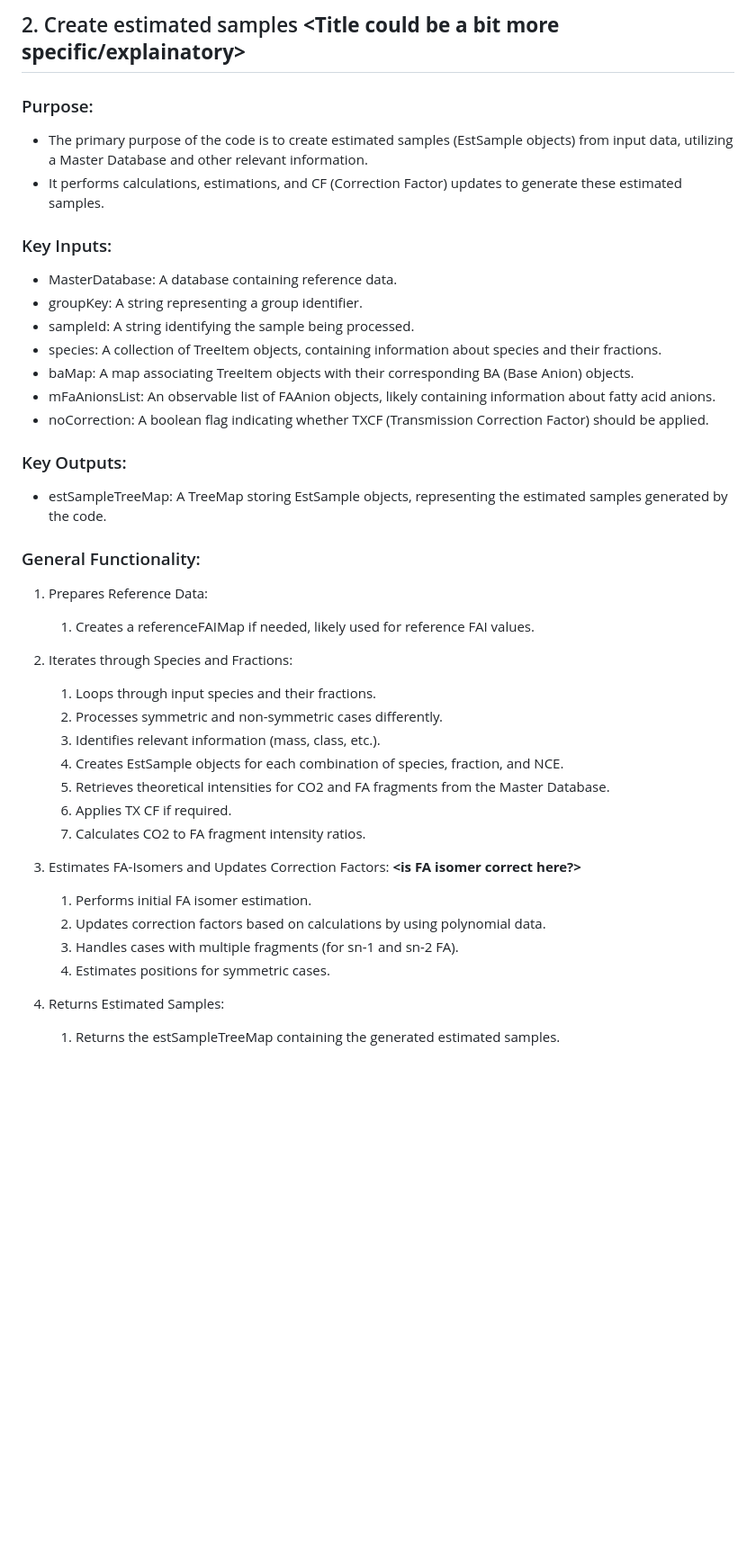
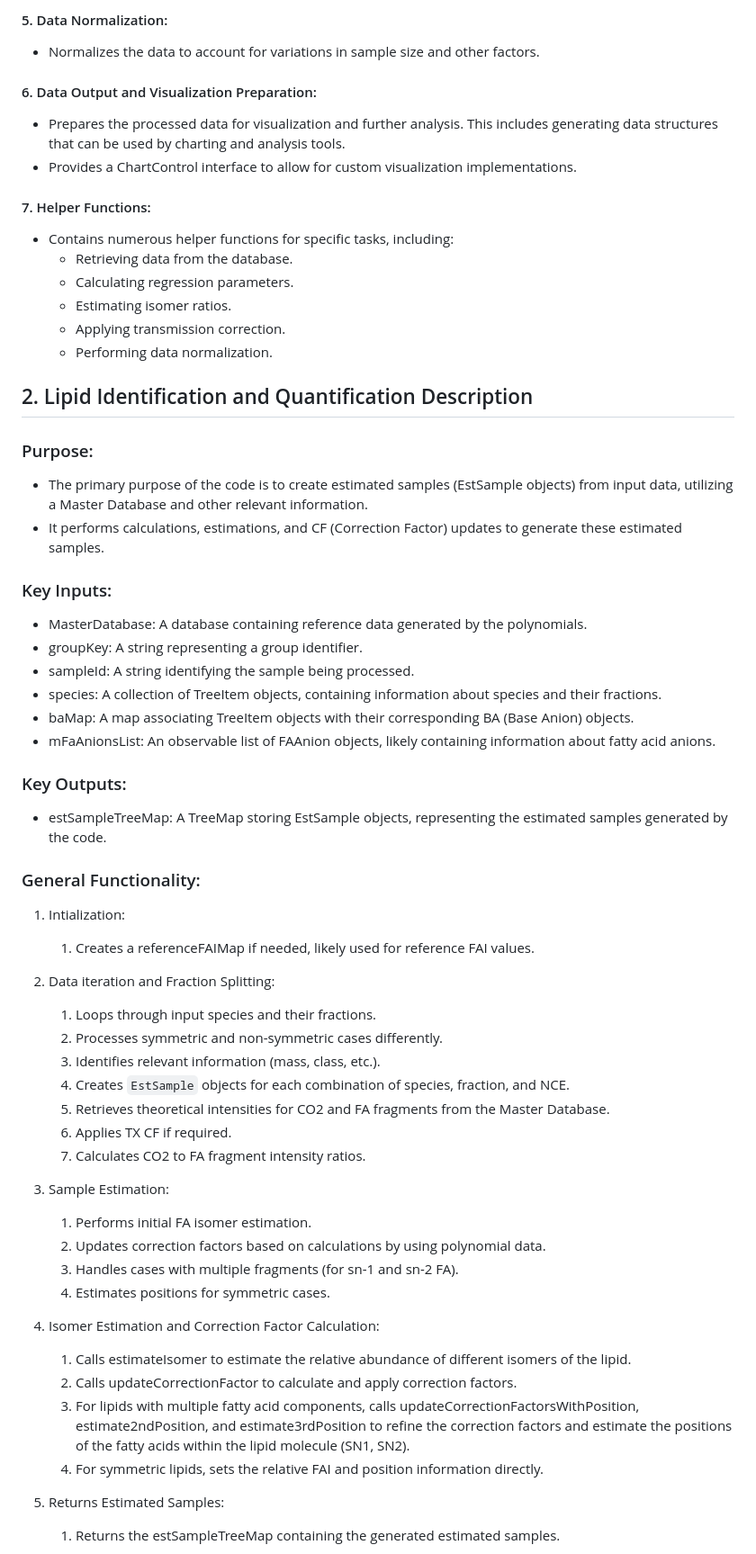
Before and after one commit to lifs-tools/LipidXte2, a Markdown page: core_app/doc/workflow.md, the part around one of its changes. Shown at 90% size. Drawn GitHub-style; blank space fills up the shorter version.

```diff
--- a/core_app/doc/workflow.md
+++ b/core_app/doc/workflow.md
@@ -48,5 +36,24 @@ graph TD;
 
-## 2. Create estimated samples **<Title could be a bit more specific/explainatory>**
+#### 5. Data Normalization:
+
+- Normalizes the data to account for variations in sample size and other factors.
+
+#### 6. Data Output and Visualization Preparation:
+
+- Prepares the processed data for visualization and further analysis. This includes generating data structures that can be used by charting and analysis tools.
+- Provides a ChartControl interface to allow for custom visualization implementations.
+
+#### 7. Helper Functions:
+
+- Contains numerous helper functions for specific tasks, including:
+   - Retrieving data from the database.
+   - Calculating regression parameters.
+   - Estimating isomer ratios.
+   - Applying transmission correction.
+   - Performing data normalization.
+
+
+## 2. Lipid Identification and Quantification Description
 
 ### Purpose:
 
@@ -55,13 +62,12 @@ graph TD;
 
 ### Key Inputs:
 
-* MasterDatabase: A database containing reference data.
+* MasterDatabase: A database containing reference data generated by the polynomials.
 * groupKey: A string representing a group identifier.
 * sampleId: A string identifying the sample being processed.
 * species: A collection of TreeItem<BARow> objects, containing information about species and their fractions.
 * baMap: A map associating TreeItem<BARow> objects with their corresponding BA (Base Anion) objects.
 * mFaAnionsList: An observable list of FAAnion objects, likely containing information about fatty acid anions.
-* noCorrection: A boolean flag indicating whether TXCF (Transmission Correction Factor) should be applied.
 
 ### Key Outputs:
 
@@ -69,23 +75,29 @@ graph TD;
 
 ### General Functionality:
 
-1. Prepares Reference Data:
+1. Intialization:
    1. Creates a referenceFAIMap if needed, likely used for reference FAI values.
 
-1. Iterates through Species and Fractions:
+1. Data iteration and Fraction Splitting:
    1. Loops through input species and their fractions.
    1. Processes symmetric and non-symmetric cases differently.
    1. Identifies relevant information (mass, class, etc.).
-   1. Creates EstSample objects for each combination of species, fraction, and NCE.
+   1. Creates `EstSample` objects for each combination of species, fraction, and NCE.
    1. Retrieves theoretical intensities for CO2 and FA fragments from the Master Database.
    1. Applies TX CF if required.
    1. Calculates CO2 to FA fragment intensity ratios.
 
-1. Estimates FA-Isomers and Updates Correction Factors: **<is FA isomer correct here?>**
+1. Sample Estimation:
    1. Performs initial FA isomer estimation.
    1. Updates correction factors based on calculations by using polynomial data.
    1. Handles cases with multiple fragments (for sn-1 and sn-2 FA).
    1. Estimates positions for symmetric cases.
+
+1. Isomer Estimation and Correction Factor Calculation:
+   1. Calls estimateIsomer to estimate the relative abundance of different isomers of the lipid.
+   1. Calls updateCorrectionFactor to calculate and apply correction factors.
+   1. For lipids with multiple fatty acid components, calls updateCorrectionFactorsWithPosition, estimate2ndPosition, and estimate3rdPosition to refine the correction factors and estimate the positions of the fatty acids within the lipid molecule (SN1, SN2).
+   1. For symmetric lipids, sets the relative FAI and position information directly.
 
 1. Returns Estimated Samples:
     1. Returns the estSampleTreeMap containing the generated estimated samples.
```
Also changed, not shown: other parts of core_app/doc/workflow.md (+26 -38 lines).
